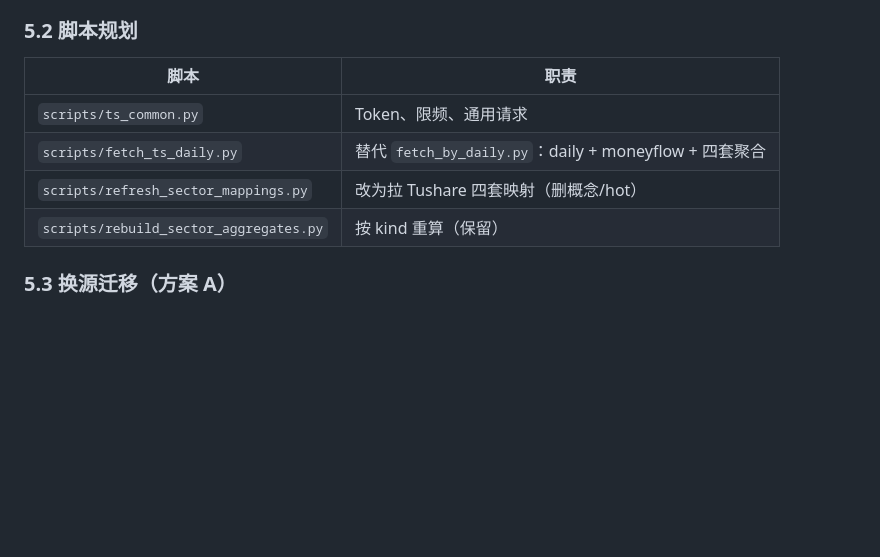
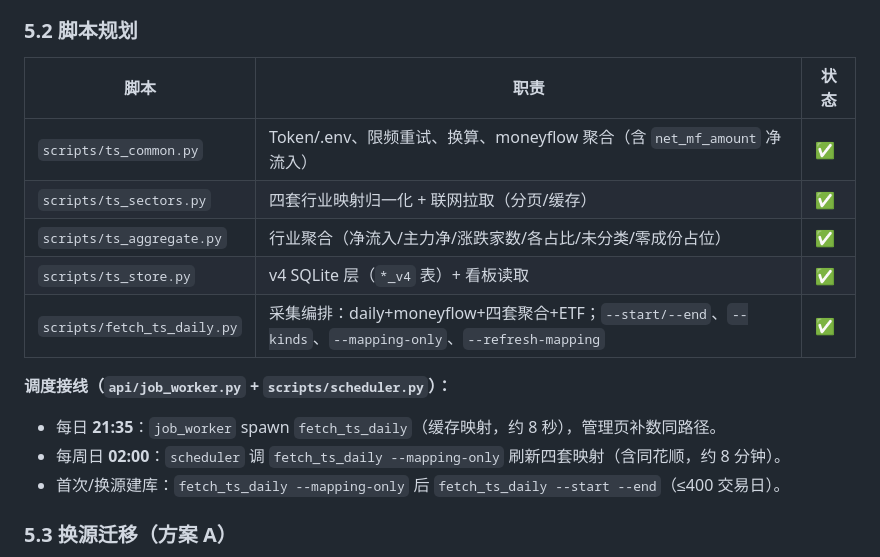
Before and after one commit to Austin-Wang-1993/Trend_Analysis, a Markdown page: docs/TUSHARE_SECTOR_DESIGN.md, the part around the change. Rendered like a GitHub page; blank space fills up the shorter version.

Commit message:
docs(v4.0): §5.2 脚本规划与调度接线对齐实现
- 列出实际模块 ts_common/ts_sectors/ts_aggregate/ts_store/fetch_ts_daily
- 说明 job_worker/scheduler 接线：日采 21:35、周日 02:00 映射刷新、首次建库步骤

Co-authored-by: Austin-Wang-1993 <Austin-Wang-1993@users.noreply.github.com>

```diff
--- a/docs/TUSHARE_SECTOR_DESIGN.md
+++ b/docs/TUSHARE_SECTOR_DESIGN.md
@@ -246,12 +246,19 @@ market_daily                → 全 A 汇总（含主力买卖合计，供占比
 
 ### 5.2 脚本规划
 
-| 脚本 | 职责 |
-|------|------|
-| `scripts/ts_common.py` | Token、限频、通用请求 |
-| `scripts/fetch_ts_daily.py` | 替代 `fetch_by_daily.py`：daily + moneyflow + 四套聚合 |
-| `scripts/refresh_sector_mappings.py` | 改为拉 Tushare 四套映射（删概念/hot） |
-| `scripts/rebuild_sector_aggregates.py` | 按 kind 重算（保留） |
+| 脚本 | 职责 | 状态 |
+|------|------|------|
+| `scripts/ts_common.py` | Token/.env、限频重试、换算、moneyflow 聚合（含 `net_mf_amount` 净流入） | ✅ |
+| `scripts/ts_sectors.py` | 四套行业映射归一化 + 联网拉取（分页/缓存） | ✅ |
+| `scripts/ts_aggregate.py` | 行业聚合（净流入/主力净/涨跌家数/各占比/未分类/零成份占位） | ✅ |
+| `scripts/ts_store.py` | v4 SQLite 层（`*_v4` 表）+ 看板读取 | ✅ |
+| `scripts/fetch_ts_daily.py` | 采集编排：daily+moneyflow+四套聚合+ETF；`--start/--end`、`--kinds`、`--mapping-only`、`--refresh-mapping` | ✅ |
+
+**调度接线（`api/job_worker.py` + `scripts/scheduler.py`）：**
+
+- 每日 **21:35**：`job_worker` spawn `fetch_ts_daily`（缓存映射，约 8 秒），管理页补数同路径。
+- 每周日 **02:00**：`scheduler` 调 `fetch_ts_daily --mapping-only` 刷新四套映射（含同花顺，约 8 分钟）。
+- 首次/换源建库：`fetch_ts_daily --mapping-only` 后 `fetch_ts_daily --start --end`（≤400 交易日）。
 
 ### 5.3 换源迁移（方案 A）
 
```
